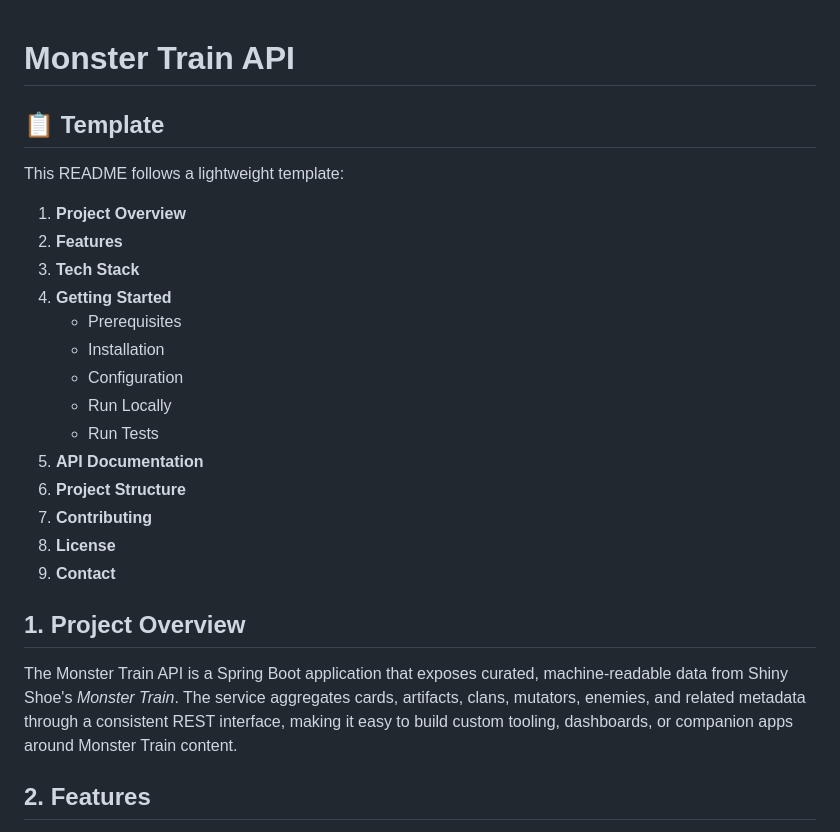
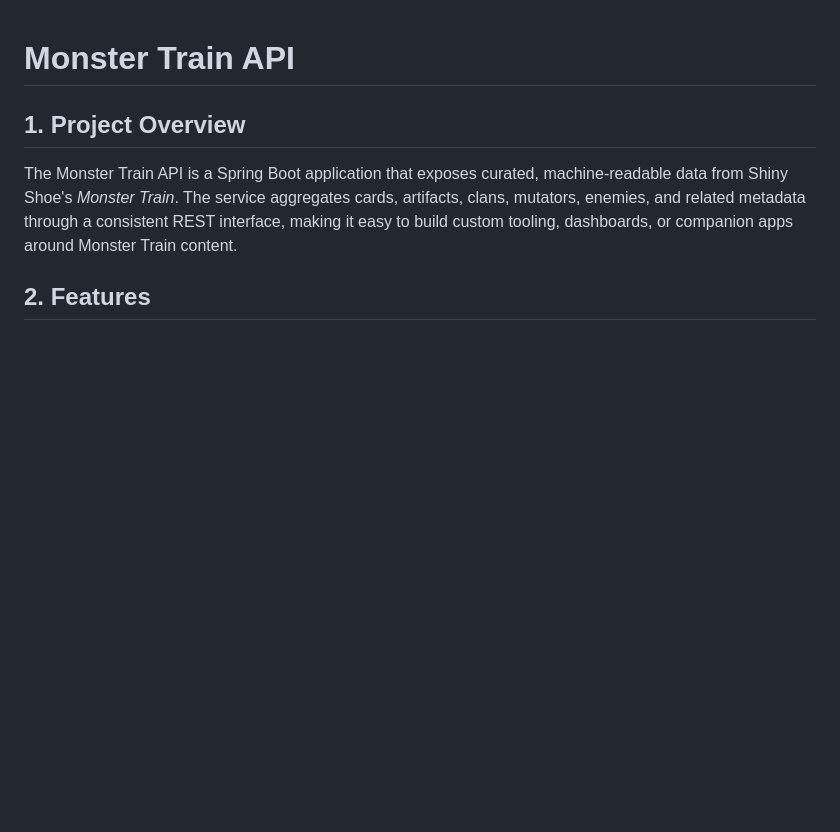
Before and after one commit to zakpruitt/mt-api, a Markdown page: README.md, the part around the change. Drawn GitHub-style; blank space fills up the shorter version.

Commit message:
Remove template section from README
Removed the template section from the README.

```diff
--- a/README.md
+++ b/README.md
@@ -1,21 +1,4 @@
 # Monster Train API
-
-## 📋 Template
-This README follows a lightweight template:
-1. **Project Overview**
-2. **Features**
-3. **Tech Stack**
-4. **Getting Started**
-   - Prerequisites
-   - Installation
-   - Configuration
-   - Run Locally
-   - Run Tests
-5. **API Documentation**
-6. **Project Structure**
-7. **Contributing**
-8. **License**
-9. **Contact**
 
 ## 1. Project Overview
 The Monster Train API is a Spring Boot application that exposes curated, machine-readable data from Shiny Shoe's *Monster Train*. The service aggregates cards, artifacts, clans, mutators, enemies, and related metadata through a consistent REST interface, making it easy to build custom tooling, dashboards, or companion apps around Monster Train content.
```
